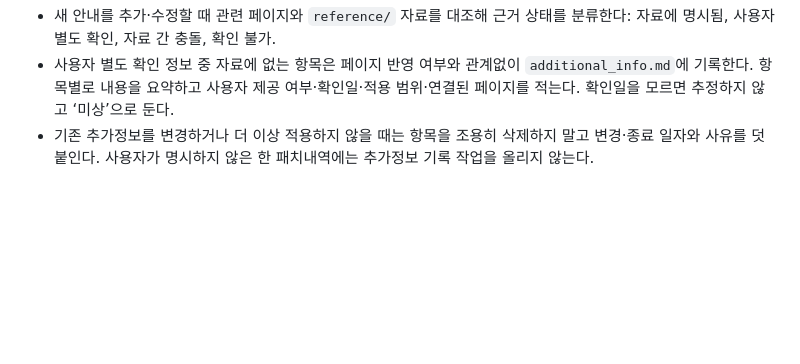
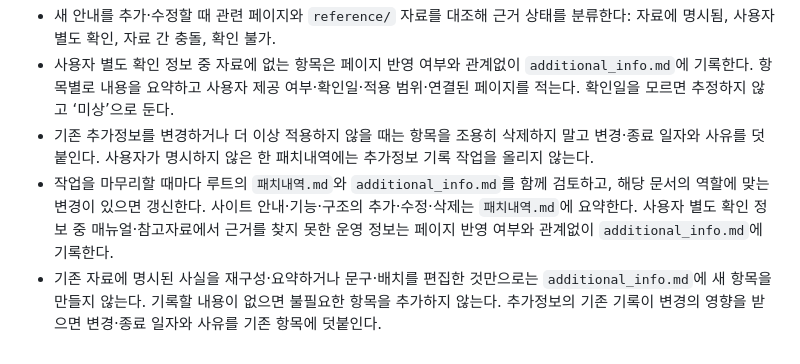
Before and after one commit to HyunJaeGit/yangwiki, a Markdown page: AGENTS.md, the part around the change. Rendered like a GitHub page; blank space fills up the shorter version.

Commit message:
fix : update Agents.md

```diff
--- a/AGENTS.md
+++ b/AGENTS.md
@@ -29,3 +29,5 @@
 - 새 안내를 추가·수정할 때 관련 페이지와 `reference/` 자료를 대조해 근거 상태를 분류한다: 자료에 명시됨, 사용자 별도 확인, 자료 간 충돌, 확인 불가.
 - 사용자 별도 확인 정보 중 자료에 없는 항목은 페이지 반영 여부와 관계없이 `additional_info.md`에 기록한다. 항목별로 내용을 요약하고 사용자 제공 여부·확인일·적용 범위·연결된 페이지를 적는다. 확인일을 모르면 추정하지 않고 ‘미상’으로 둔다.
 - 기존 추가정보를 변경하거나 더 이상 적용하지 않을 때는 항목을 조용히 삭제하지 말고 변경·종료 일자와 사유를 덧붙인다. 사용자가 명시하지 않은 한 패치내역에는 추가정보 기록 작업을 올리지 않는다.
+- 작업을 마무리할 때마다 루트의 `패치내역.md`와 `additional_info.md`를 함께 검토하고, 해당 문서의 역할에 맞는 변경이 있으면 갱신한다. 사이트 안내·기능·구조의 추가·수정·삭제는 `패치내역.md`에 요약한다. 사용자 별도 확인 정보 중 매뉴얼·참고자료에서 근거를 찾지 못한 운영 정보는 페이지 반영 여부와 관계없이 `additional_info.md`에 기록한다.
+- 기존 자료에 명시된 사실을 재구성·요약하거나 문구·배치를 편집한 것만으로는 `additional_info.md`에 새 항목을 만들지 않는다. 기록할 내용이 없으면 불필요한 항목을 추가하지 않는다. 추가정보의 기존 기록이 변경의 영향을 받으면 변경·종료 일자와 사유를 기존 항목에 덧붙인다.
```
